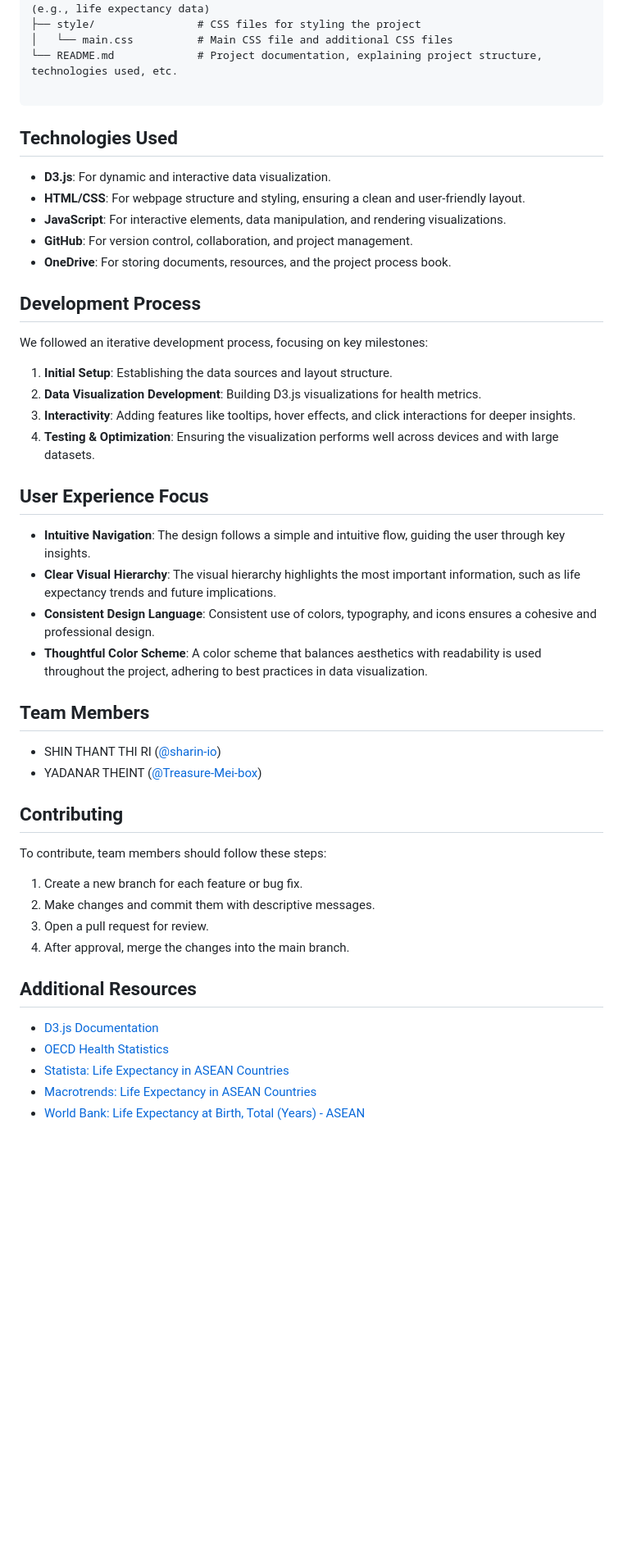
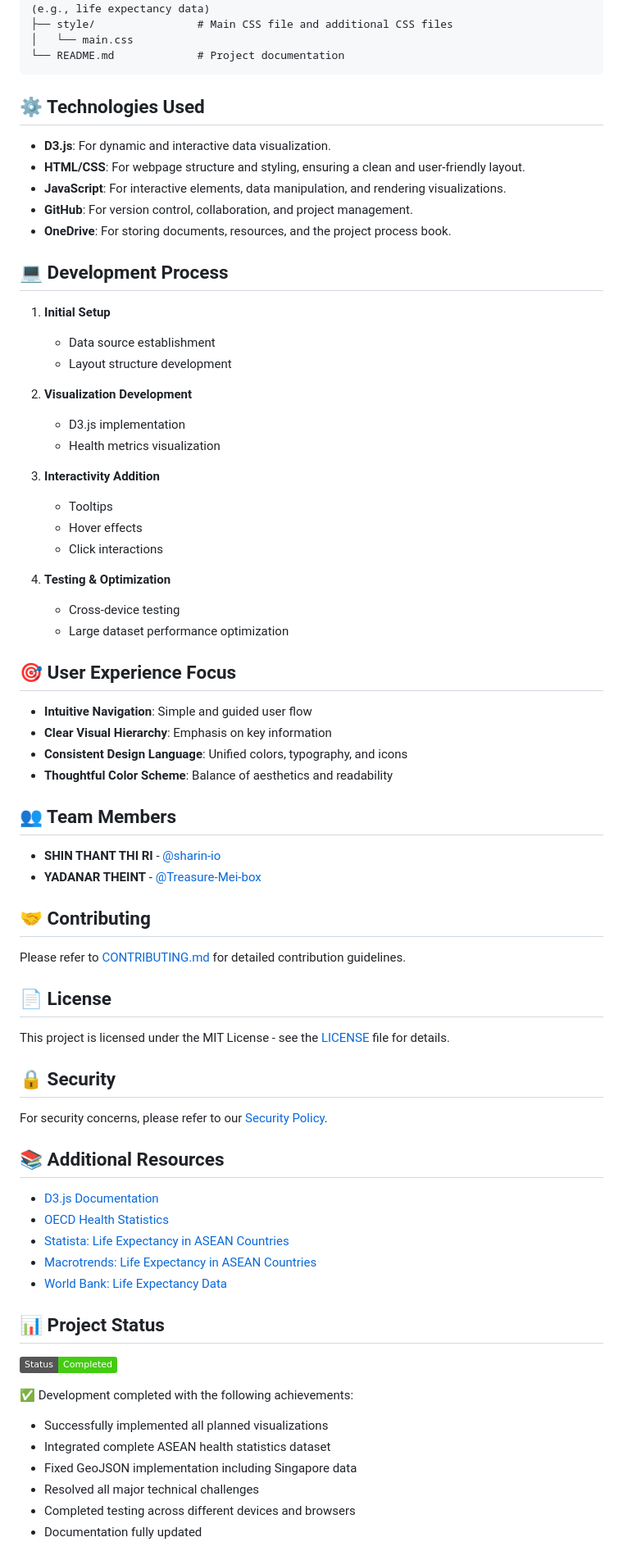
Before and after one commit to sharin-io/COS30045-DataVisualisation-Project, a Markdown page: README.md, the part around one of its changes. Shown at 82% size. Rendered like a GitHub page; badges without logos; blank space fills up the shorter version.

````diff
--- a/README.md
+++ b/README.md
@@ -55,12 +75,10 @@ Our target audience includes:
 │   └── CSV files         # Collection of all CSV files for various visualizations (e.g., life expectancy data)
-├── style/                # CSS files for styling the project
-│   └── main.css          # Main CSS file and additional CSS files
-└── README.md             # Project documentation, explaining project structure, technologies used, etc.
-
+├── style/                # Main CSS file and additional CSS files
+│   └── main.css
+└── README.md             # Project documentation
 ```
 
-
-## Technologies Used
+## ⚙️ Technologies Used
 
 - **D3.js**: For dynamic and interactive data visualization.
 - **HTML/CSS**: For webpage structure and styling, ensuring a clean and user-friendly layout.
@@ -68,38 +86,66 @@ Our target audience includes:
 - **GitHub**: For version control, collaboration, and project management.
 - **OneDrive**: For storing documents, resources, and the project process book.
 
-## Development Process
+## 💻 Development Process
 
-We followed an iterative development process, focusing on key milestones:
-1. **Initial Setup**: Establishing the data sources and layout structure.
-2. **Data Visualization Development**: Building D3.js visualizations for health metrics.
-3. **Interactivity**: Adding features like tooltips, hover effects, and click interactions for deeper insights.
-4. **Testing & Optimization**: Ensuring the visualization performs well across devices and with large datasets.
+1. **Initial Setup**
+   - Data source establishment
+   - Layout structure development
 
-## User Experience Focus
+2. **Visualization Development**
+   - D3.js implementation
+   - Health metrics visualization
 
-- **Intuitive Navigation**: The design follows a simple and intuitive flow, guiding the user through key insights.
-- **Clear Visual Hierarchy**: The visual hierarchy highlights the most important information, such as life expectancy trends and future implications.
-- **Consistent Design Language**: Consistent use of colors, typography, and icons ensures a cohesive and professional design.
-- **Thoughtful Color Scheme**: A color scheme that balances aesthetics with readability is used throughout the project, adhering to best practices in data visualization.
+3. **Interactivity Addition**
+   - Tooltips
+   - Hover effects
+   - Click interactions
 
-## Team Members
+4. **Testing & Optimization**
+   - Cross-device testing
+   - Large dataset performance optimization
 
-- SHIN THANT THI RI ([@sharin-io](https://github.com/sharin-io))
-- YADANAR THEINT ([@Treasure-Mei-box](https://github.com/Treasure-Mei-box))
+## 🎯 User Experience Focus
 
-## Contributing
+- **Intuitive Navigation**: Simple and guided user flow
+- **Clear Visual Hierarchy**: Emphasis on key information
+- **Consistent Design Language**: Unified colors, typography, and icons
+- **Thoughtful Color Scheme**: Balance of aesthetics and readability
 
-To contribute, team members should follow these steps:
-1. Create a new branch for each feature or bug fix.
-2. Make changes and commit them with descriptive messages.
-3. Open a pull request for review.
-4. After approval, merge the changes into the main branch.
+## 👥 Team Members
 
-## Additional Resources
+- **SHIN THANT THI RI** - [@sharin-io](https://github.com/sharin-io)
+- **YADANAR THEINT** - [@Treasure-Mei-box](https://github.com/Treasure-Mei-box)
 
-- [D3.js Documentation](https://d3js.org/)
-- [OECD Health Statistics](https://www.oecd-ilibrary.org/social-issues-migration-health/data/oecd-health-statistics_health-data-en)
-- [Statista: Life Expectancy in ASEAN Countries](https://www.statista.com/statistics/life-expectancy-asean/)
-- [Macrotrends: Life Expectancy in ASEAN Countries](https://www.macrotrends.net/countries/ASEAN/life-expectancy)
-- [World Bank: Life Expectancy at Birth, Total (Years) - ASEAN](https://data.worldbank.org/indicator/SP.DYN.LE00.IN?locations=ASEAN)
+## 🤝 Contributing
+
+Please refer to [CONTRIBUTING.md](CONTRIBUTING.md) for detailed contribution guidelines.
+
+## 📄 License
+
+This project is licensed under the MIT License - see the [LICENSE](LICENSE) file for details.
+
+## 🔒 Security
+
+For security concerns, please refer to our [Security Policy](SECURITY.md).
+
+## 📚 Additional Resources
+
+- [D3.js Documentation](https://d3js.org/documentation)
+- [OECD Health Statistics](https://www.oecd.org/health/health-statistics/)
+- [Statista: Life Expectancy in ASEAN Countries](https://www.statista.com/)
+- [Macrotrends: Life Expectancy in ASEAN Countries](https://www.macrotrends.net/)
+- [World Bank: Life Expectancy Data](https://data.worldbank.org/)
+
+## 📊 Project Status
+
+![Project Status](https://img.shields.io/badge/Status-Completed-brightgreen)
+
+✅ Development completed with the following achievements:
+- Successfully implemented all planned visualizations
+- Integrated complete ASEAN health statistics dataset
+- Fixed GeoJSON implementation including Singapore data
+- Resolved all major technical challenges
+- Completed testing across different devices and browsers
+- Documentation fully updated
+
````
Also changed, not shown: other parts of README.md (+58 -34 lines).
